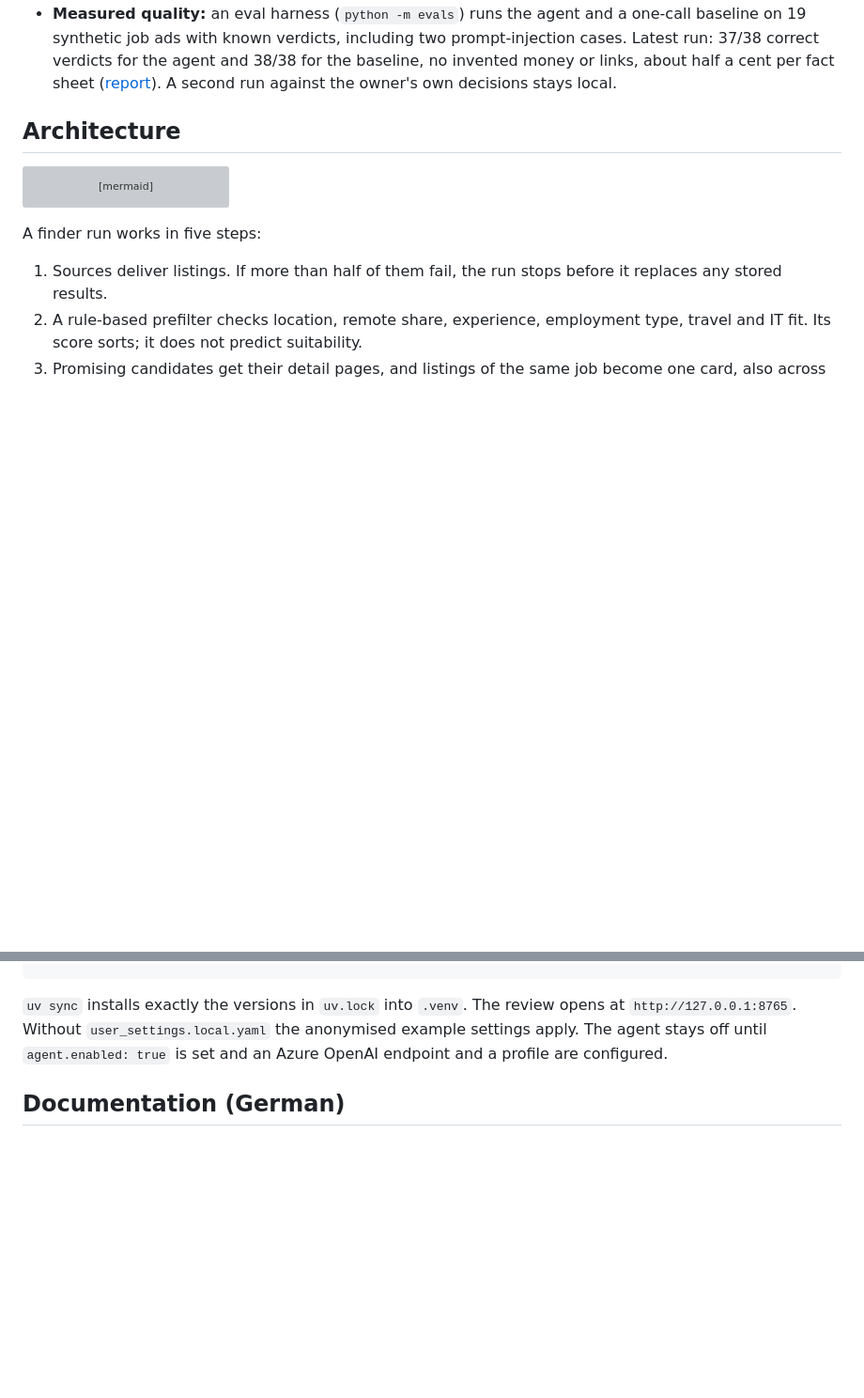
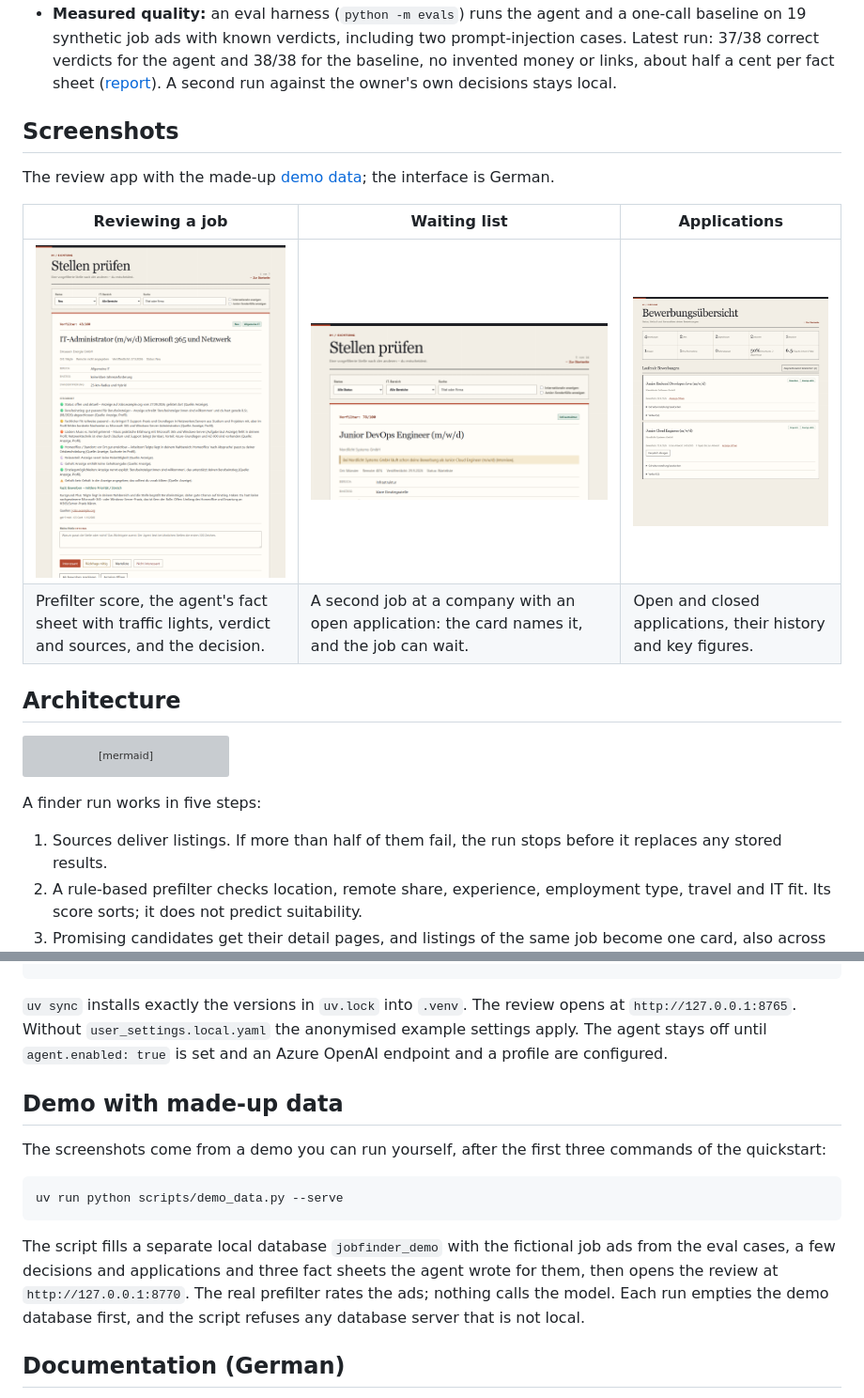
Before and after one commit to cheeezis/job_finder, a Markdown page: README.md, 2 parts joined by grey strips. Shown: that part at 94% size. GitHub-like rendering; pictures changed too: docs/images/applications.png (added), docs/images/review.png (added), docs/images/waiting-list.png (added); blank space fills up the shorter version; grey boxes are pictures that could not be loaded.

Commit message:
docs: add screenshots and the demo to the README

````diff
--- a/README.md
+++ b/README.md
@@ -45,6 +45,16 @@ serves a job search in Germany. This page is the English overview.
   38/38 for the baseline, no invented money or links, about half a cent per fact
   sheet ([report](evals/results/2026-10-01-0916-synthetisch.md)). A second run
   against the owner's own decisions stays local.
+
+## Screenshots
+
+The review app with the made-up [demo data](#demo-with-made-up-data); the
+interface is German.
+
+| Reviewing a job | Waiting list | Applications |
+| --- | --- | --- |
+| ![A job card with the prefilter score, the agent's fact sheet and the decision buttons](docs/images/review.png) | ![A second job at a company with an open application, on the waiting list](docs/images/waiting-list.png) | ![Open applications with key figures](docs/images/applications.png) |
+| Prefilter score, the agent's fact sheet with traffic lights, verdict and sources, and the decision. | A second job at a company with an open application: the card names it, and the job can wait. | Open and closed applications, their history and key figures. |
 
 ## Architecture
 
@@ -131,6 +141,22 @@ the anonymised example settings apply. The agent stays off until
 `agent.enabled: true` is set and an Azure OpenAI endpoint and a profile are
 configured.
 
+## Demo with made-up data
+
+The screenshots come from a demo you can run yourself, after the first three
+commands of the quickstart:
+
+```powershell
+uv run python scripts/demo_data.py --serve
+```
+
+The script fills a separate local database `jobfinder_demo` with the fictional
+job ads from the eval cases, a few decisions and applications and three fact
+sheets the agent wrote for them, then opens the review at
+`http://127.0.0.1:8770`. The real prefilter rates the ads; nothing calls the
+model. Each run empties the demo database first, and the script refuses any
+database server that is not local.
+
 ## Documentation (German)
 
 - [Bedienung](docs/bedienung.md): features, sources, review workflow, rules and
````
